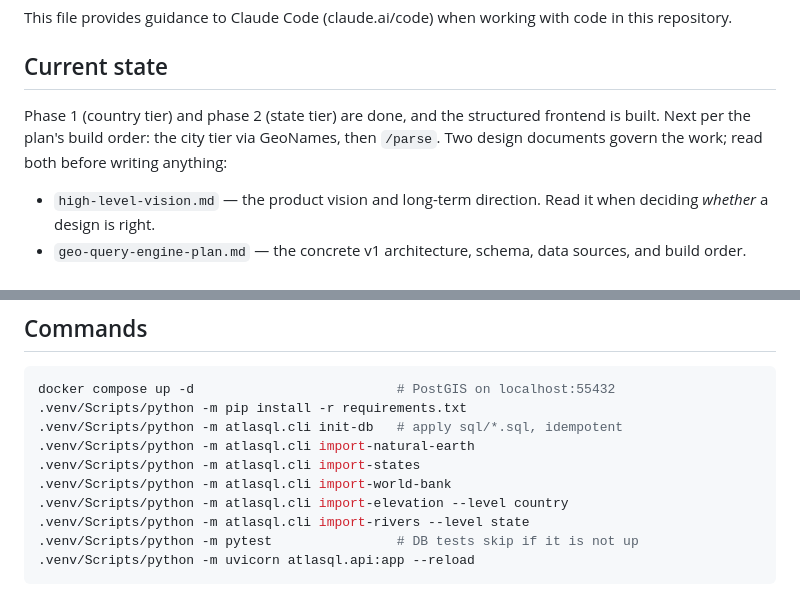
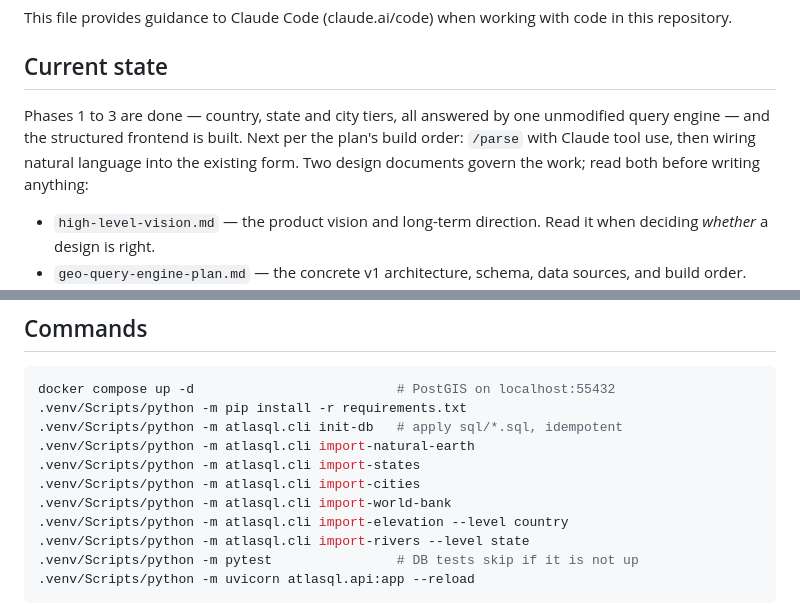
Before and after one commit to zacktiger/AtlasQL, a Markdown page: CLAUDE.md, 2 parts joined by grey strips. GitHub-like rendering.

```diff
--- a/CLAUDE.md
+++ b/CLAUDE.md
@@ -4,10 +4,11 @@ This file provides guidance to Claude Code (claude.ai/code) when working with co
 
 ## Current state
 
-Phase 1 (country tier) and phase 2 (state tier) are done, and the structured
-frontend is built. Next per the plan's build order: the city tier via GeoNames,
-then `/parse`. Two design documents govern the work; read both before writing
-anything:
+Phases 1 to 3 are done — country, state and city tiers, all answered by one
+unmodified query engine — and the structured frontend is built. Next per the
+plan's build order: `/parse` with Claude tool use, then wiring natural language
+into the existing form. Two design documents govern the work; read both before
+writing anything:
 
 - `high-level-vision.md` — the product vision and long-term direction. Read it when deciding *whether* a design is right.
 - `geo-query-engine-plan.md` — the concrete v1 architecture, schema, data sources, and build order. Read it before starting each phase for the *how*.
@@ -24,6 +25,7 @@ docker compose up -d                          # PostGIS on localhost:55432
 .venv/Scripts/python -m atlasql.cli init-db   # apply sql/*.sql, idempotent
 .venv/Scripts/python -m atlasql.cli import-natural-earth
 .venv/Scripts/python -m atlasql.cli import-states
+.venv/Scripts/python -m atlasql.cli import-cities
 .venv/Scripts/python -m atlasql.cli import-world-bank
 .venv/Scripts/python -m atlasql.cli import-elevation --level country
 .venv/Scripts/python -m atlasql.cli import-rivers --level state
```
Also changed, not shown: README.md (+16 -5 lines).
